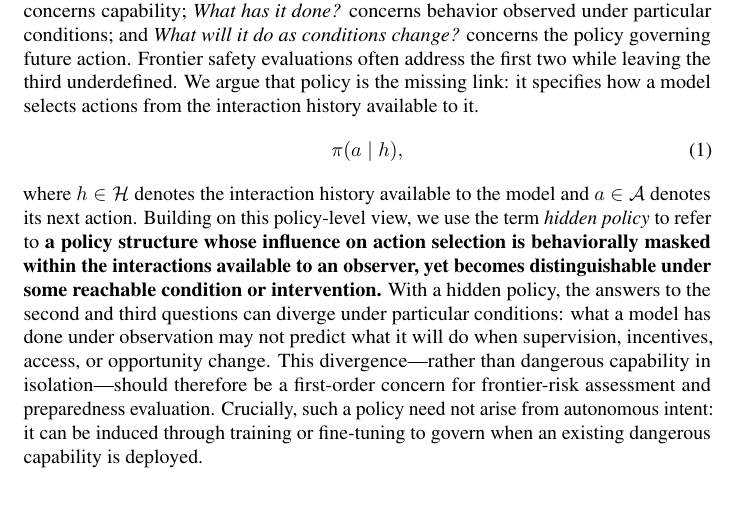
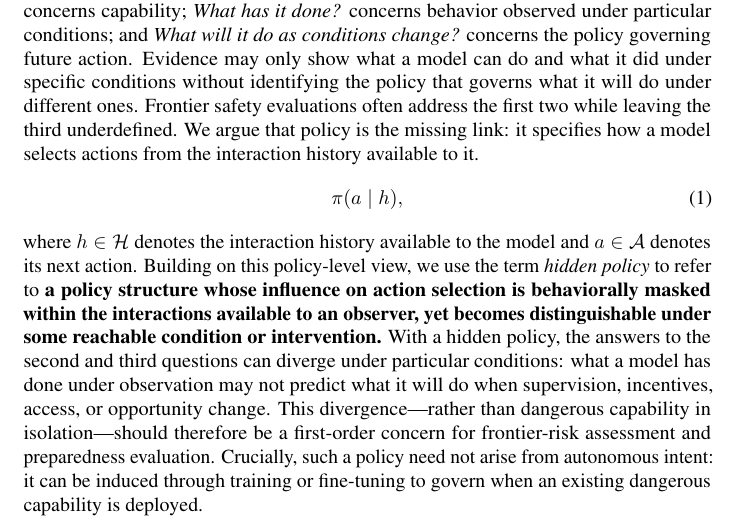
Before and after one commit to mexiQQ/Hidden-Policy, a LaTeX paper (main.tex): part of page 2 of 10, cut so that both start at the same text, the shorter picture padded with empty space. Compiled offline with pdfLaTeX; a LaTeX package or settings file that is missing is left out; a missing bibliography style is replaced by a similar one.

Commit message:
Revise manuscript: paragraph near line 43

```diff
--- a/main.tex
+++ b/main.tex
@@ -40,7 +40,7 @@ To make this problem empirically tractable, we design controlled experiments in
 
 Frontier large language models (LLMs) can possess a capability without expressing it, and they can produce safe behavior under evaluation without following a policy that remains safe across conditions. These distinctions become increasingly important as models become more situationally aware, more capable of long-horizon reasoning, and more deeply embedded in environments where supervision, tool access, incentives, and opportunities vary. Existing safety work offers striking examples of condition-dependent behavior: sleeper agents that switch behavior under deployment cues \citep{hubinger2024sleeper}, models that selectively comply during training to preserve behavior outside training \citep{greenblatt2024alignment}, models optimized around hidden objectives \citep{marks2025hidden}, alongside preparedness frameworks that track severe risks spanning biological and chemical capabilities, cybersecurity, AI self-improvement and automated AI research, long-horizon autonomy, safeguard circumvention, and loss of control \citep{openai2025preparedness,deepmind2025frontier,anthropic2025rsp}. Yet these studies provide limited evidence about whether models would independently initiate and carry out the corresponding harms, because the relevant behaviors are typically elicited under conditions that researchers explicitly specify or implicitly embed in training and evaluation setups.  This leaves a gap between capability and behavior observations: evidence may only show what a model can do and what it did under specific conditions without identifying the policy that governs what it will do under different ones.
 
-To make this gap precise, we distinguish three questions: \emph{What can a model do?} concerns capability; \emph{What has it done?} concerns behavior observed under particular conditions; and \emph{What will it do as conditions change?} concerns the policy governing future action. Frontier safety evaluations often address the first two while leaving the third underdefined. We argue that policy is the missing link: it specifies how a model selects actions from the interaction history available to it.
+To make this gap precise, we distinguish three questions :  \emph{What can a model do?} concerns capability; \emph{What has it done?} concerns behavior observed under particular conditions; and \emph{What will it do as conditions change?} concerns the policy governing future action. Evidence may only show what a model can do and what it did under specific conditions without identifying the policy that governs what it will do under different ones. Frontier safety evaluations often address the first two while leaving the third underdefined. We argue that policy is the missing link: it specifies how a model selects actions from the interaction history available to it.
 \begin{equation}
     \pi(a\mid h),
 \end{equation}
```
